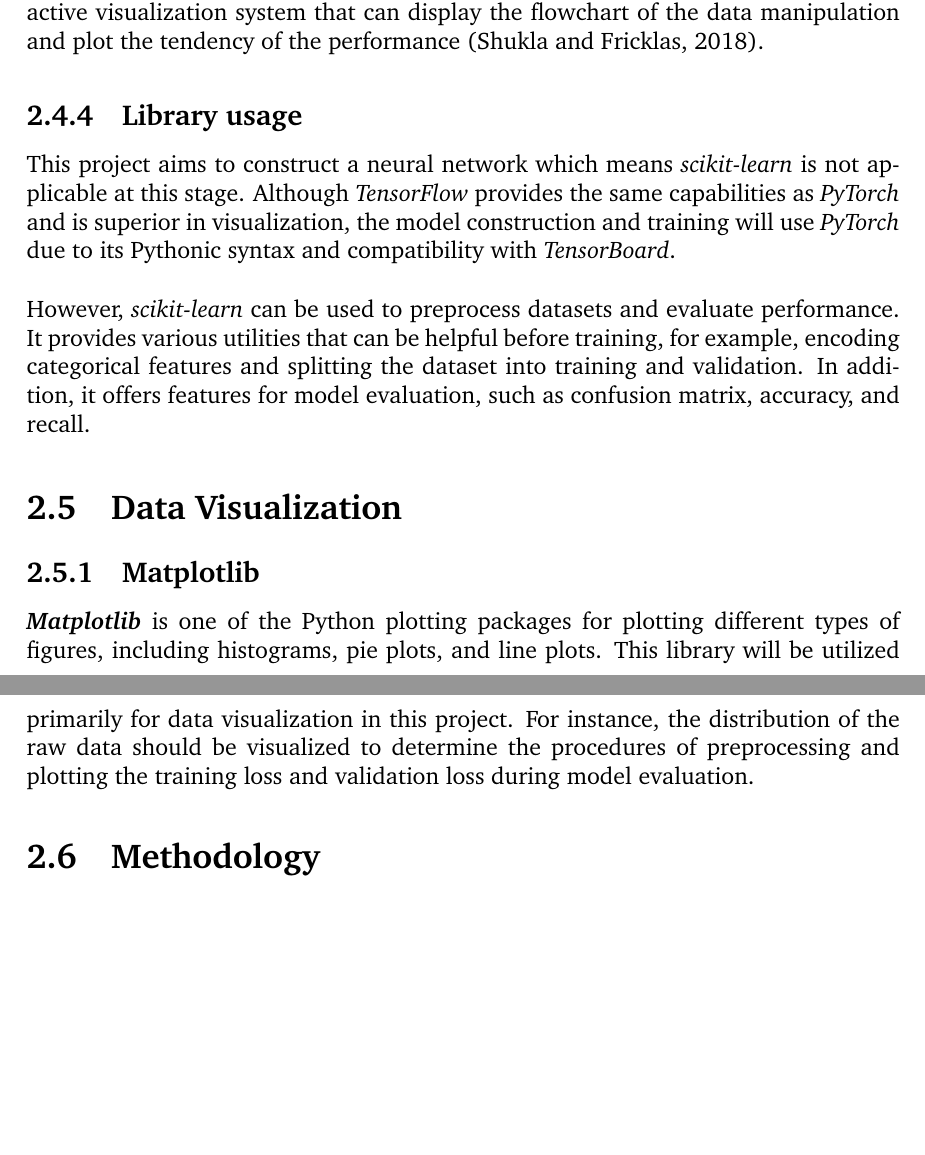
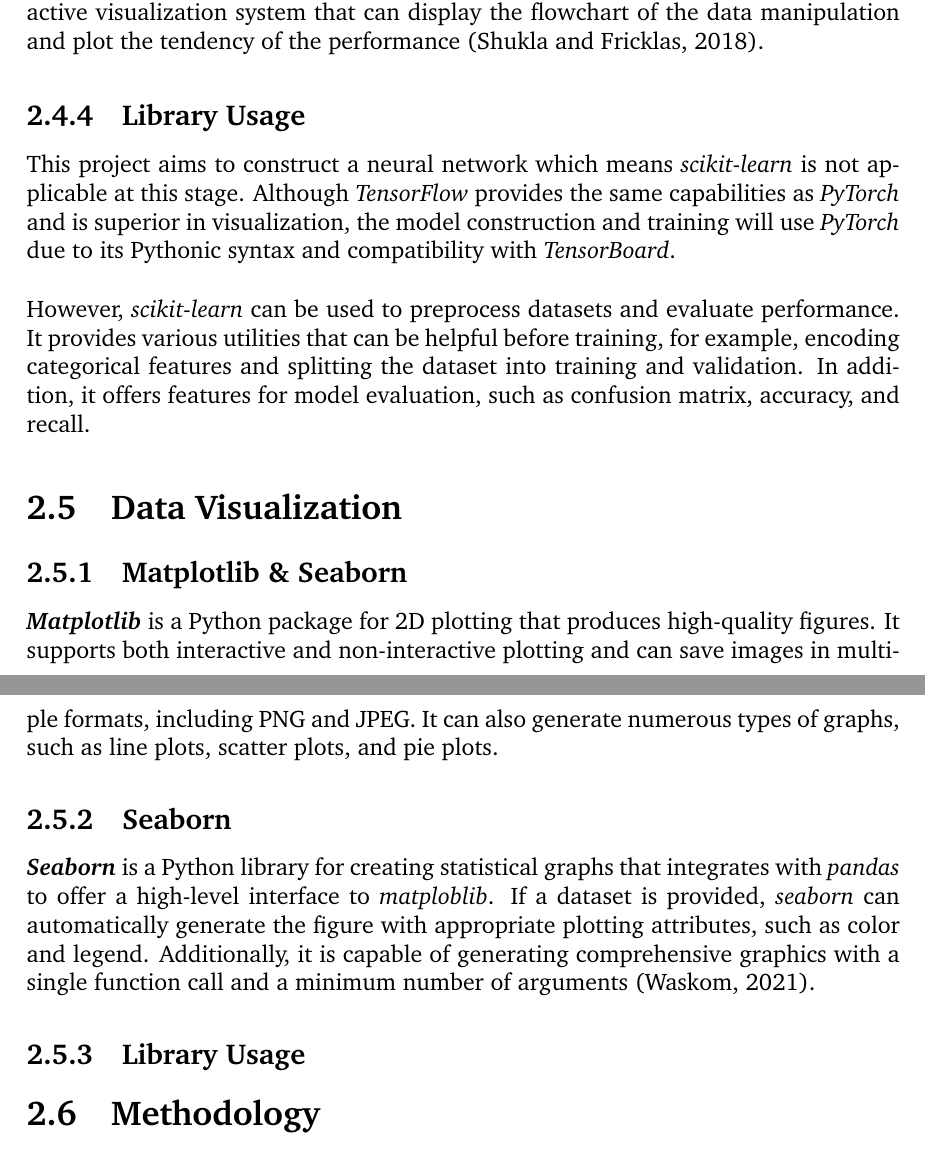
Before and after one commit to luowx0905/Individual-Project, a LaTeX thesis (Final Report/main.tex): two parts of pages 13 and 14 of 26, joined at a grey line, cut so that both start at the same text. Compiled offline with pdfLaTeX.

Commit message:
Update final report (literal review)
data visualization

```diff
--- a/Final Report/main.tex
+++ b/Final Report/main.tex
@@ -134,15 +134,21 @@
 \subsection{TensorFlow}
 \textit{\textbf{TensorFlow}} is another ML framework produced by Google that specializes in deep learning and neural networks. It provides approximately the same components as \textit{PyTorch} and also supports automatic differentiation and GPU acceleration. One of the appealing characteristics of \textit{TensorFlow} is called \textit{\textbf{TensorBoard}}, which is an interactive visualization system that can display the flowchart of the data manipulation and plot the tendency of the performance \citep{RN15}.
 
-\subsection{Library usage}
+\subsection{Library Usage}
 This project aims to construct a neural network which means \textit{scikit-learn} is not applicable at this stage. Although \textit{TensorFlow} provides the same capabilities as \textit{PyTorch} and is superior in visualization, the model construction and training will use \textit{PyTorch} due to its Pythonic syntax and compatibility with \textit{TensorBoard}.
 \\
 
 However, \textit{scikit-learn} can be used to preprocess datasets and evaluate performance. It provides various utilities that can be helpful before training, for example, encoding categorical features and splitting the dataset into training and validation. In addition, it offers features for model evaluation, such as confusion matrix, accuracy, and recall.
 
 \section{Data Visualization}
-\subsection{Matplotlib}
-\textbf{\textit{Matplotlib}} is one of the Python plotting packages for plotting different types of figures, including histograms, pie plots, and line plots. This library will be utilized primarily for data visualization in this project. For instance, the distribution of the raw data should be visualized to determine the procedures of preprocessing and plotting the training loss and validation loss during model evaluation.
+\subsection{Matplotlib \& Seaborn}
+\textbf{\textit{Matplotlib}} is a Python package for 2D plotting that produces high-quality figures. It supports both interactive and non-interactive plotting and can save images in multiple formats, including PNG and JPEG. It can also generate numerous types of graphs, such as line plots, scatter plots, and pie plots.
+
+\subsection{Seaborn}
+\textbf{\textit{Seaborn}} is a Python library for creating statistical graphs that integrates with \textit{pandas} to offer a high-level interface to \textit{matploblib}. If a dataset is provided, \textit{seaborn} can automatically generate the figure with appropriate plotting attributes, such as color and legend. Additionally, it is capable of generating comprehensive graphics with a single function call and a minimum number of arguments \citep{RN16}.
+
+\subsection{Library Usage}
+
 
 \section{Methodology}
 
```
Also changed, not shown: Final Report/proposal.bib (+12 -0 lines), Final Report/main.bbl, Final Report/main.pdf, 6 other files.
